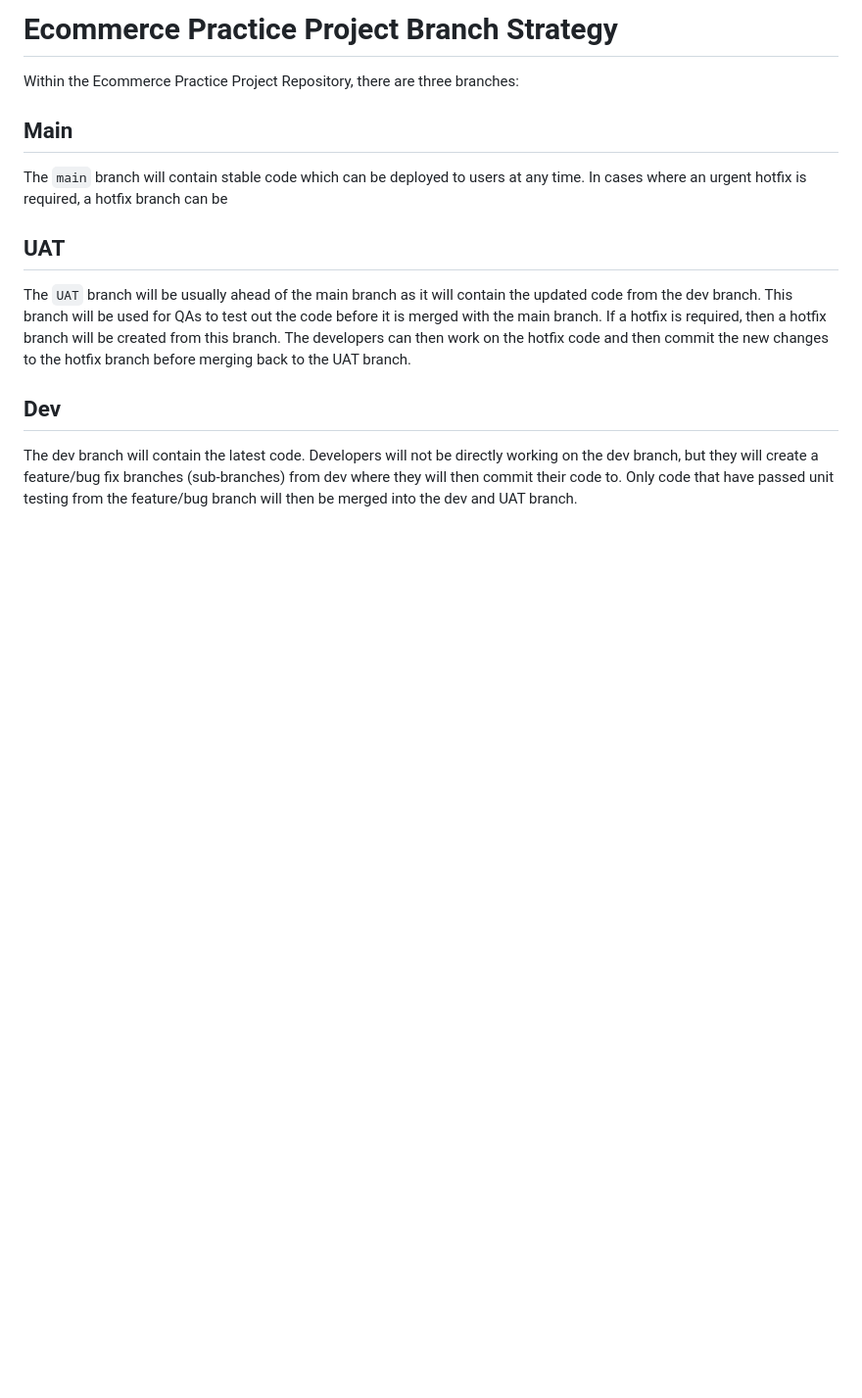
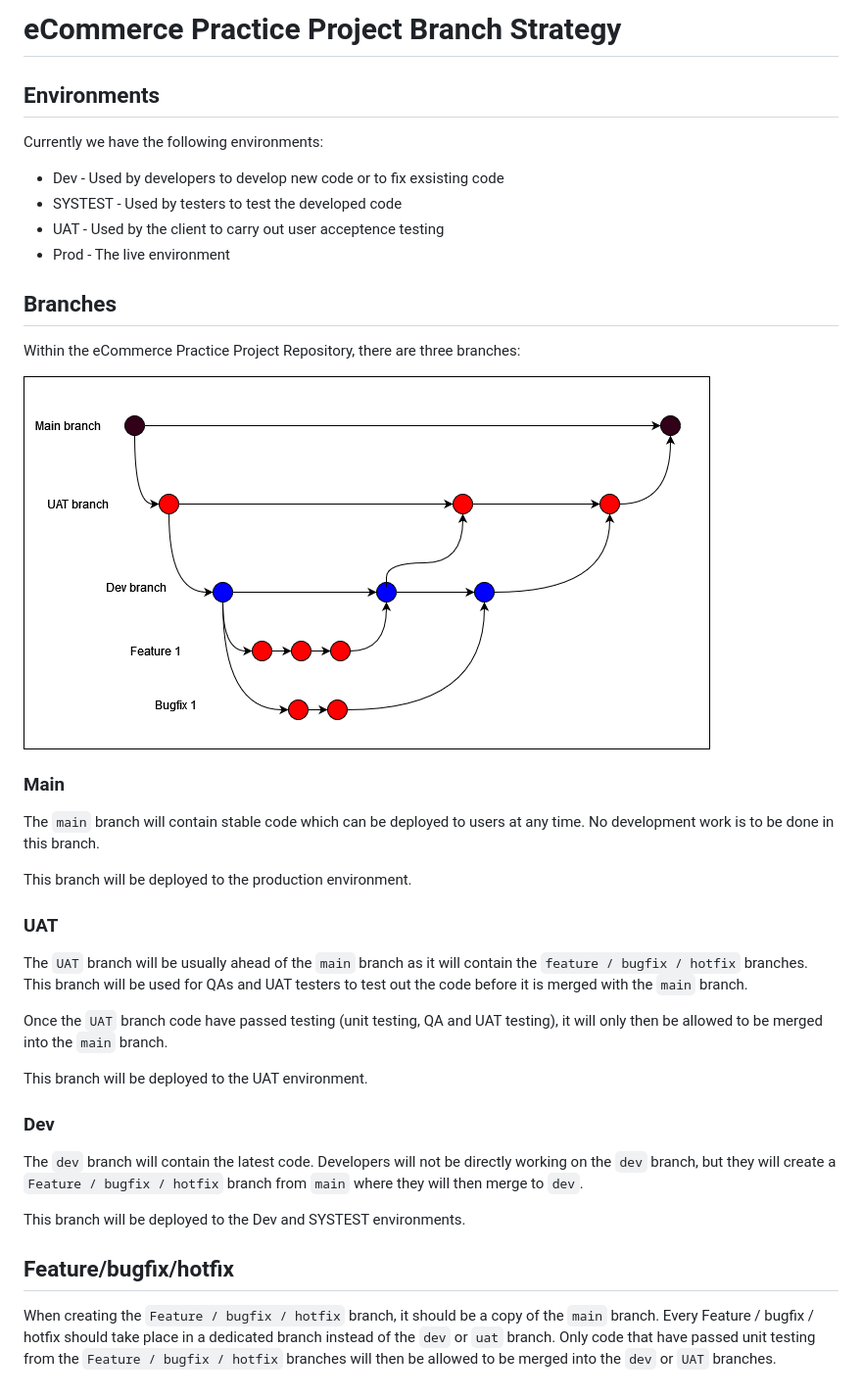
Before and after one commit to AndyNg-WTC/eCommercePracticeProject, a Markdown page: Branching Strategies/README.md, the part around the change. Shown: that part at 98% size. Rendered like a GitHub page; pictures changed too: Branching Strategies/branches.png (added); blank space fills up the shorter version.

Commit message:
Edited README.md and added branch image

```diff
--- a/Branching Strategies/README.md
+++ b/Branching Strategies/README.md
@@ -1,16 +1,45 @@
-# Ecommerce Practice Project Branch Strategy
+# eCommerce Practice Project Branch Strategy
 
-Within the Ecommerce Practice Project Repository, there are three branches:
+## Environments
 
-## Main
+Currently we have the following environments:
 
-The `main` branch will contain stable code which can be deployed to users at any time. In cases where an urgent hotfix is required, a hotfix branch can be
+- Dev - Used by developers to develop new code or to fix exsisting code
+- SYSTEST - Used by testers to test the developed code
+- UAT - Used by the client to carry out user acceptence testing
+- Prod - The live environment
 
-## UAT
+## Branches
 
-The `UAT` branch will be usually ahead of the main branch as it will contain the updated code from the dev branch. This branch will be used for QAs to test out the code before it is merged with the main branch.
-If a hotfix is required, then a hotfix branch will be created from this branch. The developers can then work on the hotfix code and then commit the new changes to the hotfix branch before merging back to the UAT branch.
+Within the eCommerce Practice Project Repository, there are three branches:
 
-## Dev
+![](branches.png)
 
-The dev branch will contain the latest code. Developers will not be directly working on the dev branch, but they will create a feature/bug fix branches (sub-branches) from dev where they will then commit their code to. Only code that have passed unit testing from the feature/bug branch will then be merged into the dev and UAT branch.
+### Main
+
+The `main` branch will contain stable code which can be deployed to users at any time. No development work is to be done in this branch.
+
+This branch will be deployed to the production environment.
+
+
+### UAT
+
+The `UAT` branch will be usually ahead of the `main` branch as it will contain the `feature / bugfix / hotfix` branches. This branch will be used for QAs and UAT testers to test out the code before it is merged with the `main` branch.
+
+Once the `UAT` branch code have passed testing (unit testing, QA and UAT testing), it will only then be allowed to be merged into the `main` branch.
+
+This branch will be deployed to the UAT environment.
+
+
+
+### Dev
+
+The `dev` branch will contain the latest code. Developers will not be directly working on the `dev` branch, but they will create a `Feature / bugfix / hotfix` branch from `main` where they will then merge to `dev`.
+
+This branch will be deployed to the Dev and SYSTEST environments.
+
+
+## Feature/bugfix/hotfix
+
+When creating the `Feature / bugfix / hotfix` branch, it should be a copy of the `main` branch. Every Feature / bugfix / hotfix should take place in a dedicated branch instead of the `dev` or `uat` branch.
+Only code that have passed unit testing from the `Feature / bugfix / hotfix` branches will then be allowed to be merged into the `dev` or `UAT` branches.
```
